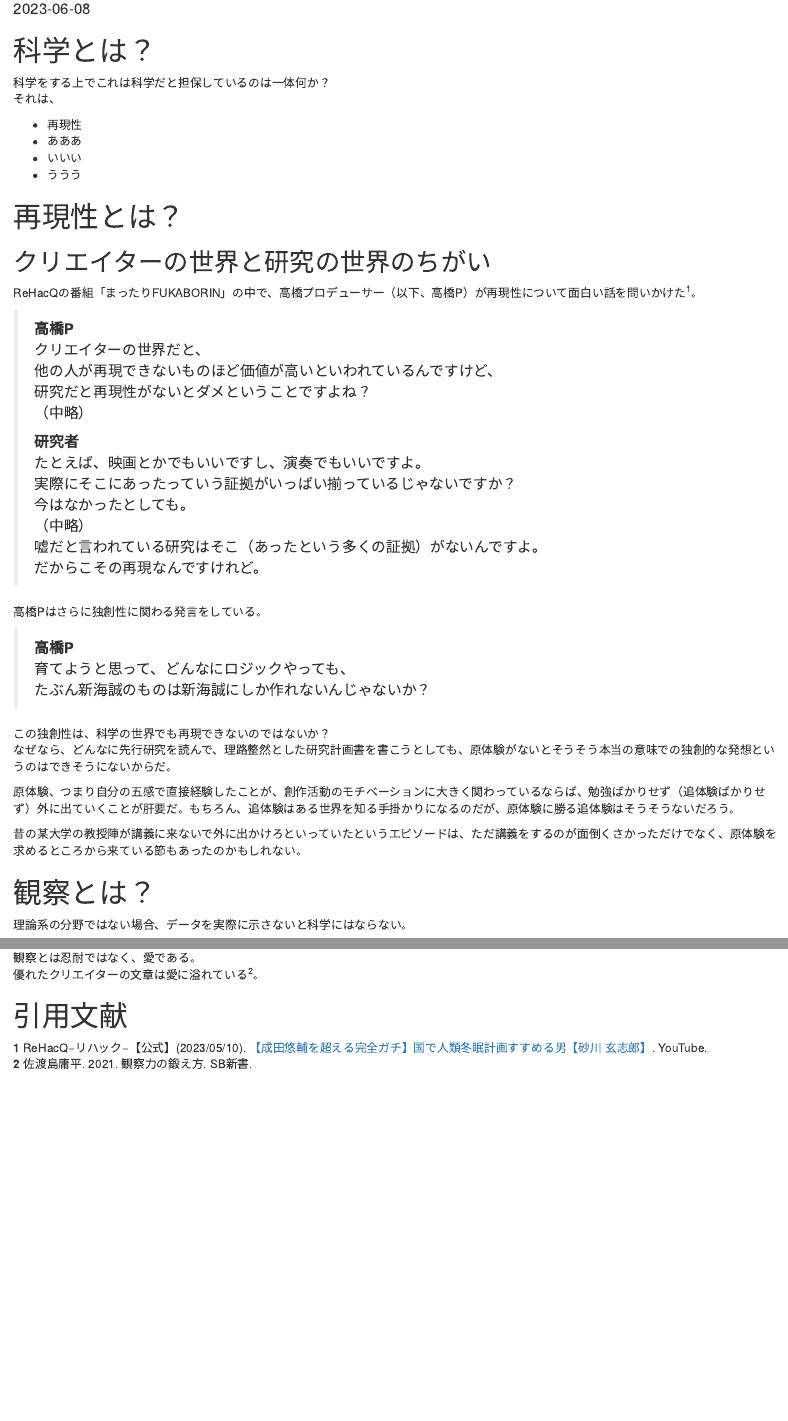
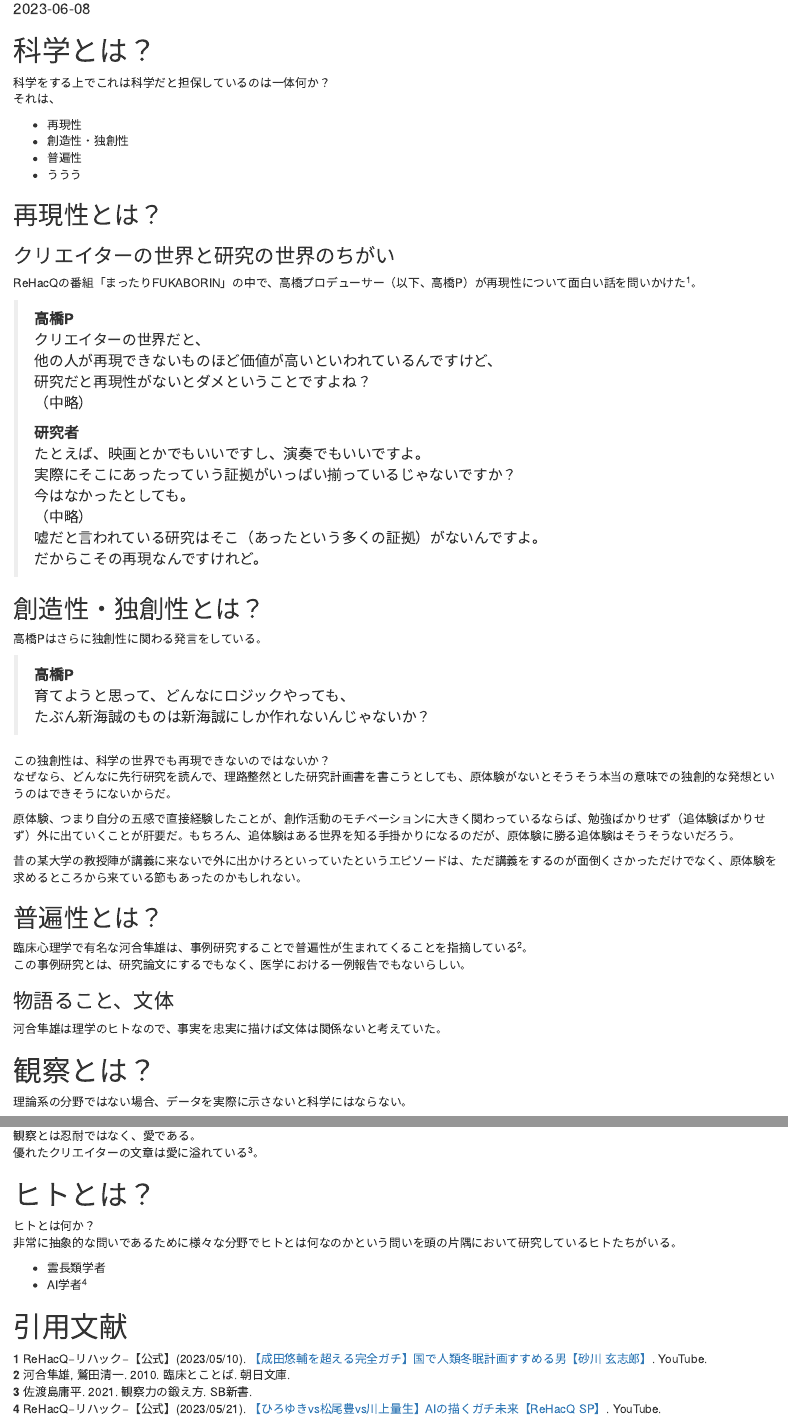
Before and after one commit to tabutan/science_talk, an R Markdown document (chapter1.Rmd): the page in a window 1100 px wide, from 100 px down, and a second part further down, joined at a grey line. Rendered offline with R 4.5, knitr and Pandoc, with nearby package versions; drawn as R Markdown's standard HTML page in place of the format the file asks for.

Commit message:
230609_0500

```diff
--- a/chapter1.Rmd
+++ b/chapter1.Rmd
@@ -25,12 +25,12 @@ library(tufte)
 それは、<br>
 
 - 再現性
-- あああ
-- いいい
+- 創造性・独創性
+- 普遍性
 - ううう
 
-# 再現性とは？
-## クリエイターの世界と研究の世界のちがい
+## 再現性とは？
+### クリエイターの世界と研究の世界のちがい
 ReHacQの番組「まったりFUKABORIN」の中で、高橋プロデューサー（以下、高橋P）が再現性について面白い話を問いかけた [@rehacq_sunagawa1]。
 
 >**高橋P** <br>
@@ -48,7 +48,7 @@ ReHacQの番組「まったりFUKABORIN」の中で、高橋プロデューサ
 だからこその再現なんですけれど。
 
 
-
+## 創造性・独創性とは？
 高橋Pはさらに独創性に関わる発言をしている。<br>
 
 >**高橋P** <br>
@@ -66,6 +66,12 @@ ReHacQの番組「まったりFUKABORIN」の中で、高橋プロデューサ
 
 
 
+## 普遍性とは？
+臨床心理学で有名な河合隼雄は、事例研究することで普遍性が生まれてくることを指摘している [@kawai_washida2010]。<br>
+この事例研究とは、研究論文にするでもなく、医学における一例報告でもないらしい。
+
+### 物語ること、文体
+河合隼雄は理学のヒトなので、事実を忠実に描けば文体は関係ないと考えていた。
 
 # 観察とは？
 理論系の分野ではない場合、データを実際に示さないと科学にはならない。
@@ -80,6 +86,12 @@ ReHacQの番組「まったりFUKABORIN」の中で、高橋プロデューサ
 
 
 
+# ヒトとは？
+ヒトとは何か？<br>
+非常に抽象的な問いであるために様々な分野でヒトとは何なのかという問いを頭の片隅において研究しているヒトたちがいる。
+
+- 霊長類学者
+- AI学者 [@rehacq_matsuo1]
 
 
 
--- a/reference_science_talk.bib
+++ b/reference_science_talk.bib
@@ -0,0 +1,3 @@
+@misc{rehacq_matsuo1,
+  title={【ひろゆきvs松尾豊vs川上量生】AIの描くガチ未来【ReHacQ SP】},
+  author={ReHacQ−リハック−【公式】(2023/05/21)},
@@ -1,3 +9,9 @@
+  title={臨床とことば},
+  author={河合隼雄 and 鷲田清一},
+  year={2010},
+  publisher={朝日文庫},
+}
+
 @book{sadoshima2021,
   title={観察力の鍛え方},
   author={佐渡島庸平},
```
Also changed, not shown: chapter1.html, reference_science_talk.bib (5 more changed lines).
